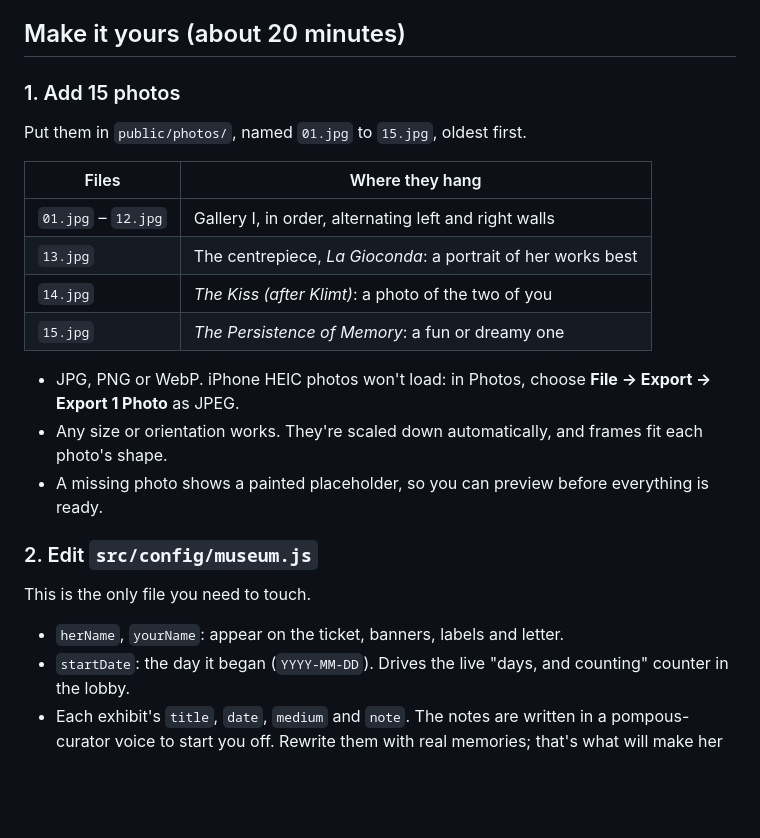
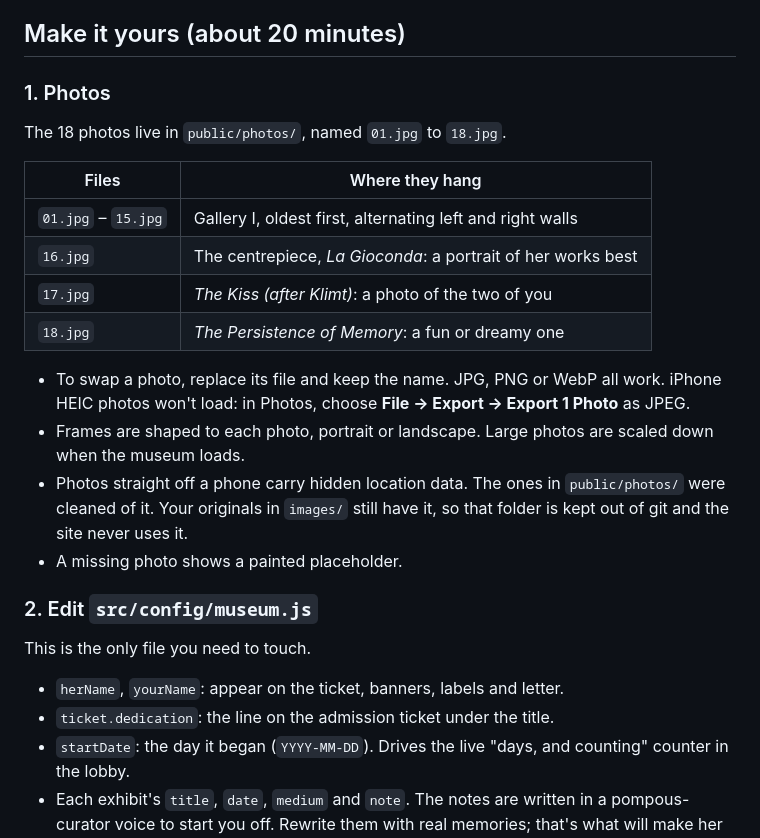
Before and after one commit to muudzo/6month, a Markdown page: README.md, the part around the change. Drawn GitHub-style; blank space fills up the shorter version.

Commit message:
docs: describe the 18-photo layout, swapping photos and the ticket dedication

```diff
--- a/README.md
+++ b/README.md
@@ -6,26 +6,30 @@ are turned into oil-painting "masterpieces", and the Future Wing at the end hold
 
 ## Make it yours (about 20 minutes)
 
-### 1. Add 15 photos
+### 1. Photos
 
-Put them in `public/photos/`, named `01.jpg` to `15.jpg`, oldest first.
+The 18 photos live in `public/photos/`, named `01.jpg` to `18.jpg`.
 
 | Files | Where they hang |
 | --- | --- |
-| `01.jpg` – `12.jpg` | Gallery I, in order, alternating left and right walls |
-| `13.jpg` | The centrepiece, *La Gioconda*: a portrait of her works best |
-| `14.jpg` | *The Kiss (after Klimt)*: a photo of the two of you |
-| `15.jpg` | *The Persistence of Memory*: a fun or dreamy one |
+| `01.jpg` – `15.jpg` | Gallery I, oldest first, alternating left and right walls |
+| `16.jpg` | The centrepiece, *La Gioconda*: a portrait of her works best |
+| `17.jpg` | *The Kiss (after Klimt)*: a photo of the two of you |
+| `18.jpg` | *The Persistence of Memory*: a fun or dreamy one |
 
-- JPG, PNG or WebP. iPhone HEIC photos won't load: in Photos, choose **File → Export → Export 1 Photo** as JPEG.
-- Any size or orientation works. They're scaled down automatically, and frames fit each photo's shape.
-- A missing photo shows a painted placeholder, so you can preview before everything is ready.
+- To swap a photo, replace its file and keep the name. JPG, PNG or WebP all work. iPhone HEIC photos won't
+  load: in Photos, choose **File → Export → Export 1 Photo** as JPEG.
+- Frames are shaped to each photo, portrait or landscape. Large photos are scaled down when the museum loads.
+- Photos straight off a phone carry hidden location data. The ones in `public/photos/` were cleaned of it. Your
+  originals in `images/` still have it, so that folder is kept out of git and the site never uses it.
+- A missing photo shows a painted placeholder.
 
 ### 2. Edit `src/config/museum.js`
 
 This is the only file you need to touch.
 
 - `herName`, `yourName`: appear on the ticket, banners, labels and letter.
+- `ticket.dedication`: the line on the admission ticket under the title.
 - `startDate`: the day it began (`YYYY-MM-DD`). Drives the live "days, and counting" counter in the lobby.
 - Each exhibit's `title`, `date`, `medium` and `note`. The notes are written in a pompous-curator voice to start
   you off. Rewrite them with real memories; that's what will make her smile.
```
